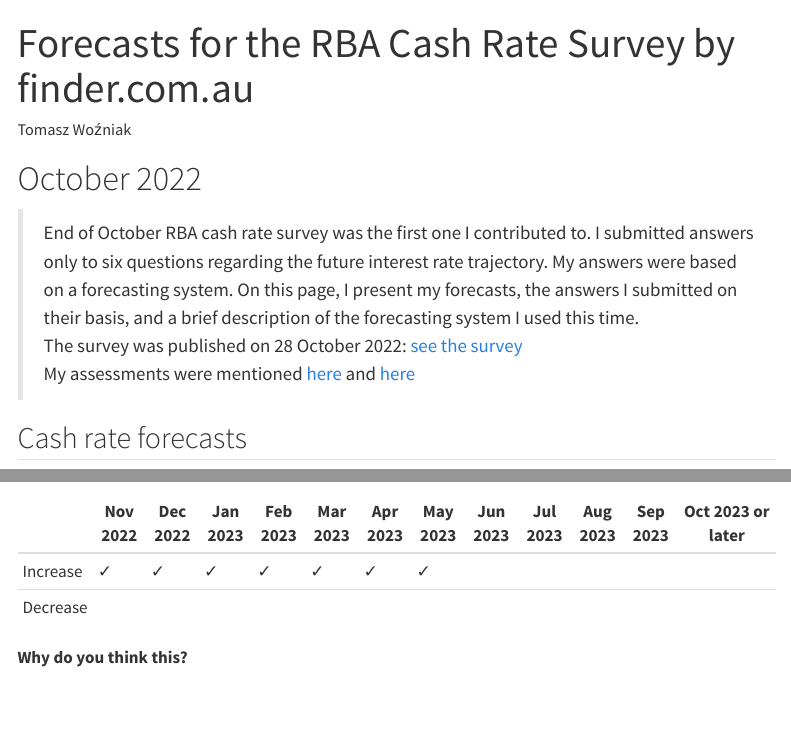
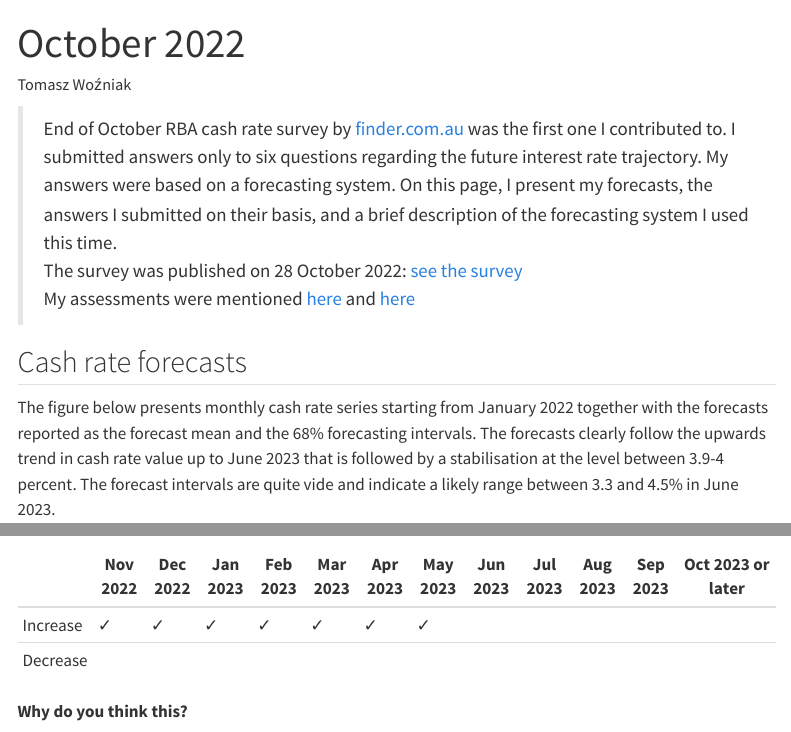
Before and after one commit to donotdespair/cash-rate-survey-forecasts, a Quarto document (index.qmd): the page in a window 1100 px wide, from its top, and a second part further down, joined at a grey line. Rendered offline with R 4.5, knitr and Pandoc in place of Quarto, with nearby package versions; the code chunks are not run, so their results and figures are left out; menus at the side of the page are left out.

Commit message:
change of titles, finder's link

````diff
--- a/_quarto.yml
+++ b/_quarto.yml
@@ -3,7 +3,7 @@
   output-dir: docs
 
 website:
-  title: "Forecasts for the RBA Cash Rate Survey by finder.com.au"
+  title: "RBA Cash Rate Survey Forecasts"
   navbar:
     background: "light"
     left:
--- a/index.qmd
+++ b/index.qmd
@@ -1,12 +1,11 @@
 ---
-title: "Forecasts for the RBA Cash Rate Survey by finder.com.au"
+title: "October 2022"
 author:
   - name: "Tomasz Woźniak"
     affiliations:
       - University of Melbourne
 ---
 
-# October 2022
 
 ```{r interest data}
 #| echo: false
@@ -116,7 +115,7 @@
 
 ```
 
-> End of October RBA cash rate survey was the first one I contributed to. I submitted answers only to six questions regarding the future interest rate trajectory. My answers were based on a forecasting system. On this page, I present my forecasts, the answers I submitted on their basis, and a brief description of the forecasting system I used this time.\
+> End of October RBA cash rate survey by [finder.com.au](https://www.finder.com.au/rba-cash-rate) was the first one I contributed to. I submitted answers only to six questions regarding the future interest rate trajectory. My answers were based on a forecasting system. On this page, I present my forecasts, the answers I submitted on their basis, and a brief description of the forecasting system I used this time.\
 > The survey was published on 28 October 2022: [see the survey](https://www.finder.com.au/rba-survey-28-october-2022)\
 > My assessments were mentioned [here](https://www.news.com.au/finance/economy/interest-rates/bitter-pill-to-swallow-experts-grim-4-interest-rate-warning/news-story/8d95ff725a45b705649c4c2dca88589f) and [here](https://www.news.com.au/finance/economy/interest-rates/too-much-rba-tipped-to-confirm-seventh-consecutive-rate-rise-as-mortgage-cliff-looms/news-story/8f9c421356f5a9f8c703ebc61810ebb7)
 
````
Also changed, not shown: docs/search.json, 1 other file.
